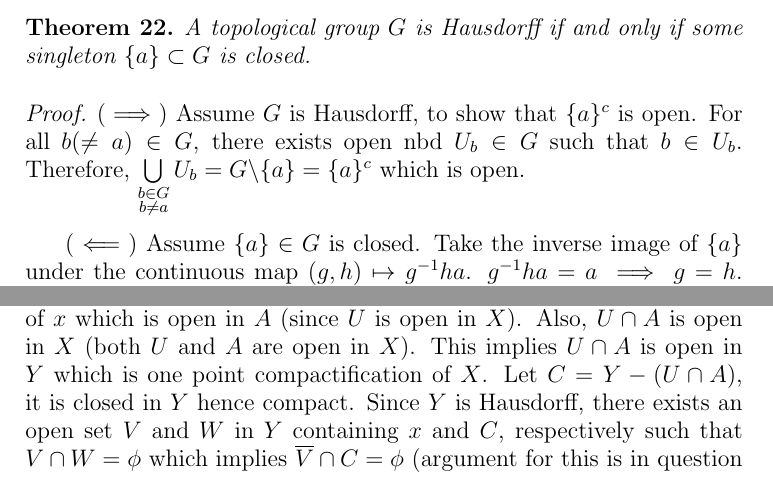
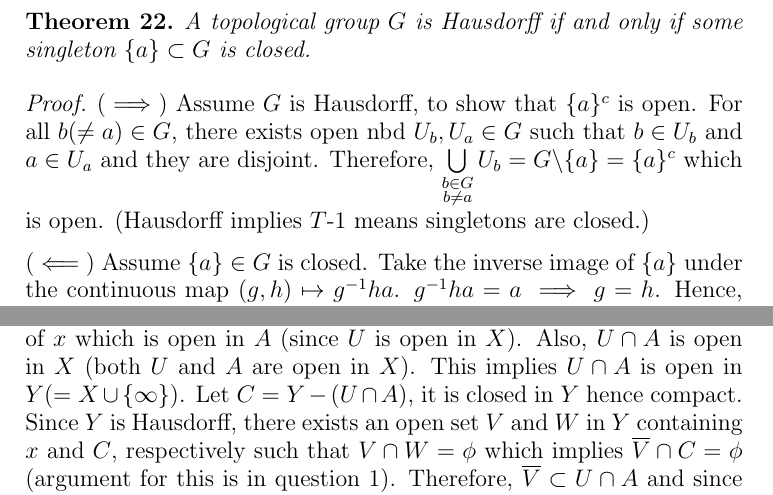
Before and after one commit to Devansh1106/sem6, a LaTeX paper (gen_topology/notes.tex): two parts of pages 22 and 28 of 41, joined at a grey line, cut so that both start at the same text. Compiled offline with pdfLaTeX.

Commit message:
Notes updated

```diff
--- a/gen_topology/notes.tex
+++ b/gen_topology/notes.tex
@@ -695,9 +695,9 @@ Conversely, if $\kappa$ is continuous, then the maps $g \mapsto g^{-1} = \kappa(
     A topological group $G$ is Hausdorff if and only if some singleton $\{a\} \subset G$ is closed.
 \end{thm}
 \begin{proof}
-    $(\implies)$ Assume $G$ is Hausdorff, to show that $\{a\}^c$ is open. For all $b(\neq a) \in G$, there exists open nbd $U_b \in G$ such that $b \in U_b$. Therefore, $\bigcup\limits_{\substack{b\in G \\ b \neq a}} U_b = G\backslash\{a\} = \{a\}^c$ which is open.
+    $(\implies)$ Assume $G$ is Hausdorff, to show that $\{a\}^c$ is open. For all $b(\neq a) \in G$, there exists open nbd $U_b, U_a\in G$ such that $b \in U_b$ and $a \in U_a$ and they are disjoint. Therefore, $\bigcup\limits_{\substack{b\in G \\ b \neq a}} U_b = G\backslash\{a\} = \{a\}^c$ which is open. (Hausdorff implies $T$-1 means singletons are closed.)
 
-    $(\impliedby)$ Assume $\{a\} \in G$ is closed. Take the inverse image of $\{a\}$ under the continuous map $(g,h) \mapsto g^{-1}ha$. $g^{-1}ha = a \implies g = h$. Hence, the inverse image is $\Delta = \{(g,g) \colon g \in G\}$ which is closed in $G \times G$ ($\because$ map is continuous) which means $G$ is Hausdorff. ($\Delta$ is closed in $G \times G$ implies $G$ is Hausdorff; $\Delta^c$ is open then the open nbd for each point $(x,y), x \neq y$ is basis elements of $G \times G$ and intersection of those basis elements has to be empty otherwise $(z,z) \in \Delta^c$, $z$ in intersection, which is not possible).
+    \noindent $(\impliedby)$ Assume $\{a\} \in G$ is closed. Take the inverse image of $\{a\}$ under the continuous map $(g,h) \mapsto g^{-1}ha$. $g^{-1}ha = a \implies g = h$. Hence, the inverse image is $\Delta = \{(g,g) \colon g \in G\}$ which is closed in $G \times G$ ($\because$ map is continuous) which means $G$ is Hausdorff. ($\Delta$ is closed in $G \times G$ implies $G$ is Hausdorff; $\Delta^c$ is open then the open nbd for each point $(x,y), x \neq y$ is basis elements of $G \times G$ and intersection of those basis elements has to be empty otherwise $(z,z) \in \Delta^c$, $z$ in intersection, which is not possible).
 \end{proof}
 
 \subsection{Quotients}
@@ -842,7 +842,7 @@ Thus a subset of $G/H$ is open if and only if its $p$-preimage is open.
     Let $X$ be a locally compact Hausdorff; let $A$ be a subspace of $X$. If $A$ is closed in $X$ or open in $X$, then $A$ is locally compact.
 \end{thm}
 \begin{proof}
-    Let $X$ be a locally compact Hausdorff space. For any $x \in X$ and an open neighbourhood $U$ of $x$, there exists an open neighbourhood $V$ of $x$ such that $\overline{V} \subset U$ and $\overline{V}$ is compact (from question $1$). Let $A \subset X$ be {\bf open} in $X$. Take arbitrary $x \in A$ and an open neighbourhood $U \cap A$ of $x$ which is open in $A$ (since $U$ is open in $X$). Also, $U \cap A$ is open in $X$ (both $U$ and $A$ are open in $X$). This implies $U \cap A$ is open in $Y$ which is one point compactification of $X$. Let $C = Y - (U \cap A)$, it is closed in $Y$ hence compact. Since $Y$ is Hausdorff, there exists an open set $V$ and $W$ in $Y$ containing $x$ and $C$, respectively such that $V \cap W = \phi$ which implies $\overline{V} \cap C = \phi$ (argument for this is in question $1$). Therefore, $\overline{V} \subset U \cap A$ and since $\overline{V}$ is closed in $Y$ hence compact in $Y$ implies compact in $X$ (since $X$ is subspace of $Y$). Since, $x \in A$ is arbitrary, from question $1$ we have $A$ is locally compact.
+    Let $X$ be a locally compact Hausdorff space. For any $x \in X$ and an open neighbourhood $U$ of $x$, there exists an open neighbourhood $V$ of $x$ such that $\overline{V} \subset U$ and $\overline{V}$ is compact (from question $1$). Let $A \subset X$ be {\bf open} in $X$. Take arbitrary $x \in A$ and an open neighbourhood $U \cap A$ of $x$ which is open in $A$ (since $U$ is open in $X$). Also, $U \cap A$ is open in $X$ (both $U$ and $A$ are open in $X$). This implies $U \cap A$ is open in $Y$($=X \cup \{\infty\}$). Let $C = Y - (U \cap A)$, it is closed in $Y$ hence compact. Since $Y$ is Hausdorff, there exists an open set $V$ and $W$ in $Y$ containing $x$ and $C$, respectively such that $V \cap W = \phi$ which implies $\overline{V} \cap C = \phi$ (argument for this is in question $1$). Therefore, $\overline{V} \subset U \cap A$ and since $\overline{V}$ is closed in $Y$ hence compact in $Y$ implies compact in $X$ (since $X$ is subspace of $Y$). Since, $x \in A$ is arbitrary, from question $1$ we have $A$ is locally compact.
 
     Let $A \in X$ be closed. Since, $X$ is locally compact. For each $x \in X$ there exists a compact set $C_x$ containing $x$ and its neighbourhood $U_x$. Since, $C_x \cap A$ is closed in $C_x$, its compact in $C_x$ which implies it is compact in $X$ (in subspace topology). Also, $U_x \cap A$ is open in $A$ (subspace topology) and contained in $C_x \cap A$ (since $U_x \subset C$). Hence, $A$ is locally compact.
 \end{proof}
```
Also changed, not shown: gen_topology/notes.pdf, gen_topology/notes.tex (6 more changed lines).
